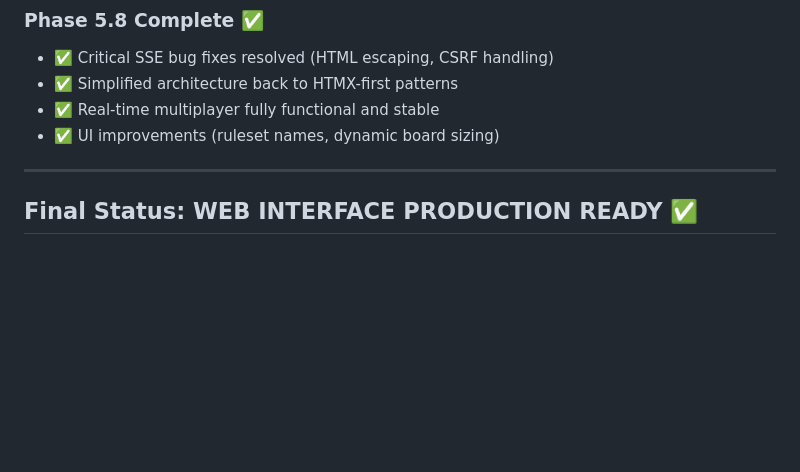
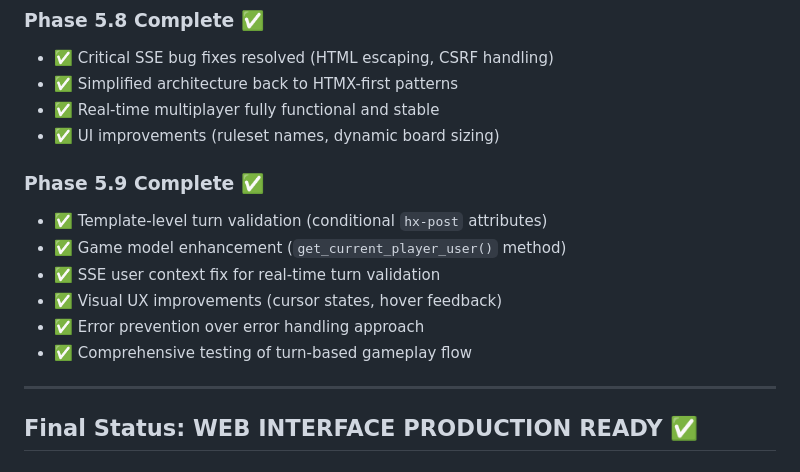
Before and after one commit to kennedydane/gomoku_claude, a Markdown page: backend/web/TODO.md, the part around the change. GitHub-like rendering; blank space fills up the shorter version.

```diff
--- a/backend/web/TODO.md
+++ b/backend/web/TODO.md
@@ -265,6 +265,14 @@ uv run daphne -p 8001 gomoku.asgi:application   # ASGI server with SSE support
 - ✅ Real-time multiplayer fully functional and stable
 - ✅ UI improvements (ruleset names, dynamic board sizing)
 
+### **Phase 5.9 Complete ✅**
+- ✅ Template-level turn validation (conditional `hx-post` attributes)
+- ✅ Game model enhancement (`get_current_player_user()` method)
+- ✅ SSE user context fix for real-time turn validation
+- ✅ Visual UX improvements (cursor states, hover feedback)
+- ✅ Error prevention over error handling approach
+- ✅ Comprehensive testing of turn-based gameplay flow
+
 ---
 
 ## **Final Status: WEB INTERFACE PRODUCTION READY ✅**
```
Also changed, not shown: backend/TODO.md (+28 -0 lines).
